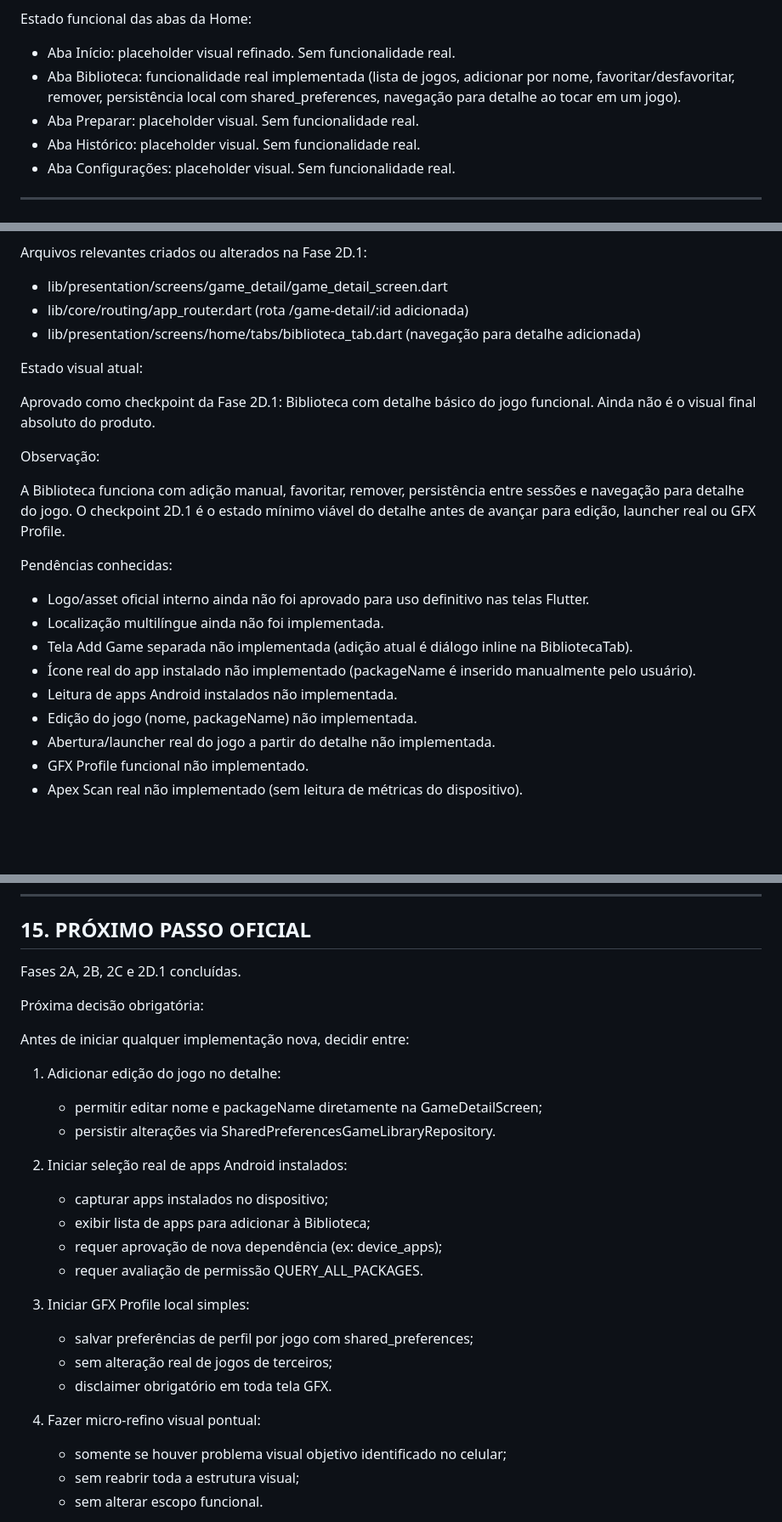
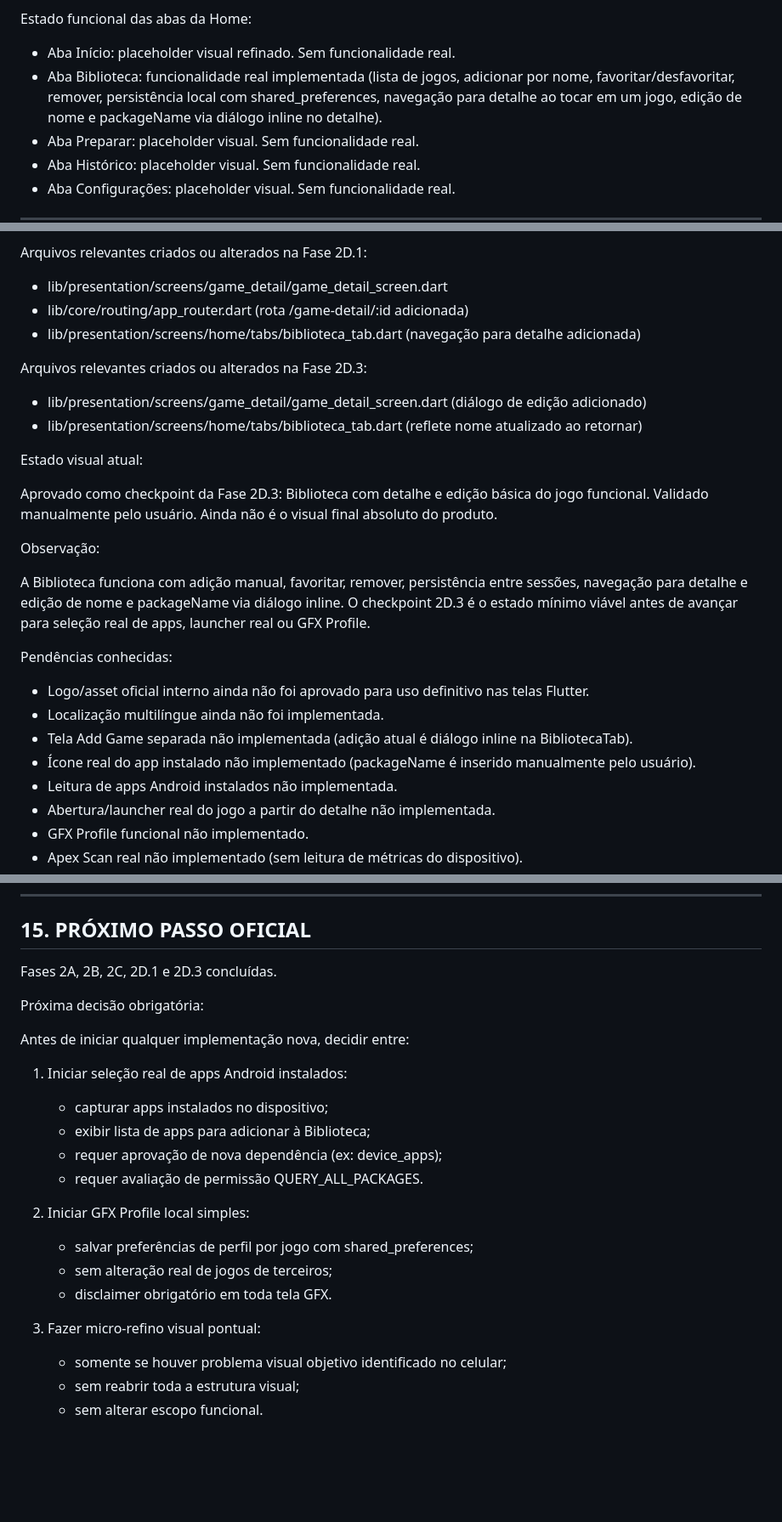
Before and after one commit to AllAppsEngineer/apex-booster-plus, a Markdown page: CLAUDE.md, 3 parts joined by grey strips. Shown at 85% size. Drawn GitHub-style; blank space fills up the shorter version.

Commit message:
docs: atualizar estado apos edicao do jogo

```diff
--- a/CLAUDE.md
+++ b/CLAUDE.md
@@ -414,7 +414,7 @@ A existência dessas telas não significa aprovação visual final.
 Estado funcional das abas da Home:
 
 - Aba Início: placeholder visual refinado. Sem funcionalidade real.
-- Aba Biblioteca: funcionalidade real implementada (lista de jogos, adicionar por nome, favoritar/desfavoritar, remover, persistência local com shared_preferences, navegação para detalhe ao tocar em um jogo).
+- Aba Biblioteca: funcionalidade real implementada (lista de jogos, adicionar por nome, favoritar/desfavoritar, remover, persistência local com shared_preferences, navegação para detalhe ao tocar em um jogo, edição de nome e packageName via diálogo inline no detalhe).
 - Aba Preparar: placeholder visual. Sem funcionalidade real.
 - Aba Histórico: placeholder visual. Sem funcionalidade real.
 - Aba Configurações: placeholder visual. Sem funcionalidade real.
@@ -605,14 +614,19 @@ Arquivos relevantes criados ou alterados na Fase 2D.1:
 - lib/core/routing/app_router.dart (rota /game-detail/:id adicionada)
 - lib/presentation/screens/home/tabs/biblioteca_tab.dart (navegação para detalhe adicionada)
 
+Arquivos relevantes criados ou alterados na Fase 2D.3:
+
+- lib/presentation/screens/game_detail/game_detail_screen.dart (diálogo de edição adicionado)
+- lib/presentation/screens/home/tabs/biblioteca_tab.dart (reflete nome atualizado ao retornar)
+
 Estado visual atual:
 
-Aprovado como checkpoint da Fase 2D.1: Biblioteca com detalhe básico do jogo funcional.
-Ainda não é o visual final absoluto do produto.
+Aprovado como checkpoint da Fase 2D.3: Biblioteca com detalhe e edição básica do jogo funcional.
+Validado manualmente pelo usuário. Ainda não é o visual final absoluto do produto.
 
 Observação:
 
-A Biblioteca funciona com adição manual, favoritar, remover, persistência entre sessões e navegação para detalhe do jogo. O checkpoint 2D.1 é o estado mínimo viável do detalhe antes de avançar para edição, launcher real ou GFX Profile.
+A Biblioteca funciona com adição manual, favoritar, remover, persistência entre sessões, navegação para detalhe e edição de nome e packageName via diálogo inline. O checkpoint 2D.3 é o estado mínimo viável antes de avançar para seleção real de apps, launcher real ou GFX Profile.
 
 Pendências conhecidas:
 
@@ -621,7 +635,6 @@ Pendências conhecidas:
 - Tela Add Game separada não implementada (adição atual é diálogo inline na BibliotecaTab).
 - Ícone real do app instalado não implementado (packageName é inserido manualmente pelo usuário).
 - Leitura de apps Android instalados não implementada.
-- Edição do jogo (nome, packageName) não implementada.
 - Abertura/launcher real do jogo a partir do detalhe não implementada.
 - GFX Profile funcional não implementado.
 - Apex Scan real não implementado (sem leitura de métricas do dispositivo).
@@ -636,28 +649,24 @@ Pendências conhecidas:
 
 ## 15. PRÓXIMO PASSO OFICIAL
 
-Fases 2A, 2B, 2C e 2D.1 concluídas.
+Fases 2A, 2B, 2C, 2D.1 e 2D.3 concluídas.
 
 Próxima decisão obrigatória:
 
 Antes de iniciar qualquer implementação nova, decidir entre:
 
-1. Adicionar edição do jogo no detalhe:
-   - permitir editar nome e packageName diretamente na GameDetailScreen;
-   - persistir alterações via SharedPreferencesGameLibraryRepository.
-
-2. Iniciar seleção real de apps Android instalados:
+1. Iniciar seleção real de apps Android instalados:
    - capturar apps instalados no dispositivo;
    - exibir lista de apps para adicionar à Biblioteca;
    - requer aprovação de nova dependência (ex: device_apps);
    - requer avaliação de permissão QUERY_ALL_PACKAGES.
 
-3. Iniciar GFX Profile local simples:
+2. Iniciar GFX Profile local simples:
    - salvar preferências de perfil por jogo com shared_preferences;
    - sem alteração real de jogos de terceiros;
    - disclaimer obrigatório em toda tela GFX.
 
-4. Fazer micro-refino visual pontual:
+3. Fazer micro-refino visual pontual:
    - somente se houver problema visual objetivo identificado no celular;
    - sem reabrir toda a estrutura visual;
    - sem alterar escopo funcional.
```
Also changed, not shown: other parts of CLAUDE.md (+9 -0 lines).
